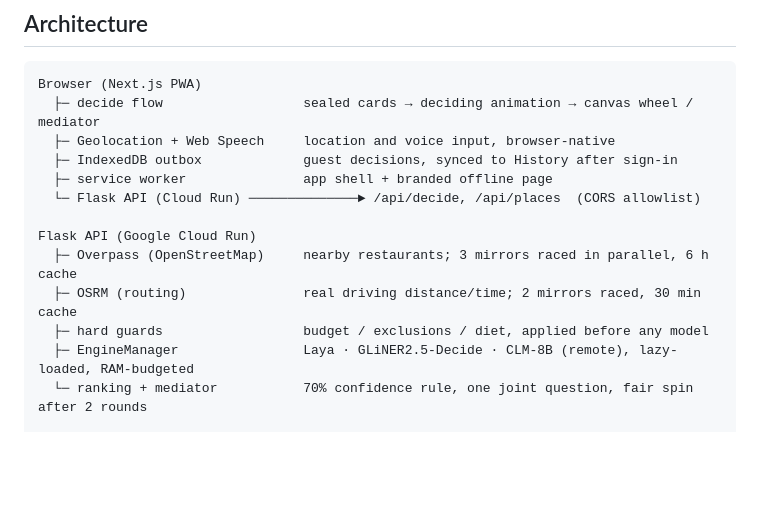
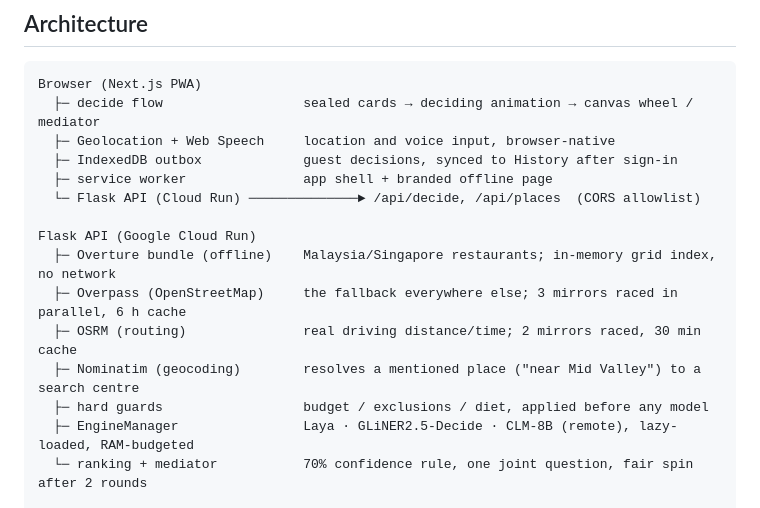
Before and after one commit to PravinRaj01/food-wheeler, a Markdown page: README.md, the part around one of its changes. Drawn GitHub-style; blank space fills up the shorter version.

```diff
--- a/README.md
+++ b/README.md
@@ -45,8 +51,10 @@ Browser (Next.js PWA)
   └─ Flask API (Cloud Run) ──────────────► /api/decide, /api/places  (CORS allowlist)
 
 Flask API (Google Cloud Run)
-  ├─ Overpass (OpenStreetMap)     nearby restaurants; 3 mirrors raced in parallel, 6 h cache
+  ├─ Overture bundle (offline)    Malaysia/Singapore restaurants; in-memory grid index, no network
+  ├─ Overpass (OpenStreetMap)     the fallback everywhere else; 3 mirrors raced in parallel, 6 h cache
   ├─ OSRM (routing)               real driving distance/time; 2 mirrors raced, 30 min cache
+  ├─ Nominatim (geocoding)        resolves a mentioned place ("near Mid Valley") to a search centre
   ├─ hard guards                  budget / exclusions / diet, applied before any model
   ├─ EngineManager                Laya · GLiNER2.5-Decide · CLM-8B (remote), lazy-loaded, RAM-budgeted
   └─ ranking + mediator           70% confidence rule, one joint question, fair spin after 2 rounds
```
Also changed, not shown: other parts of README.md (+53 -15 lines).
